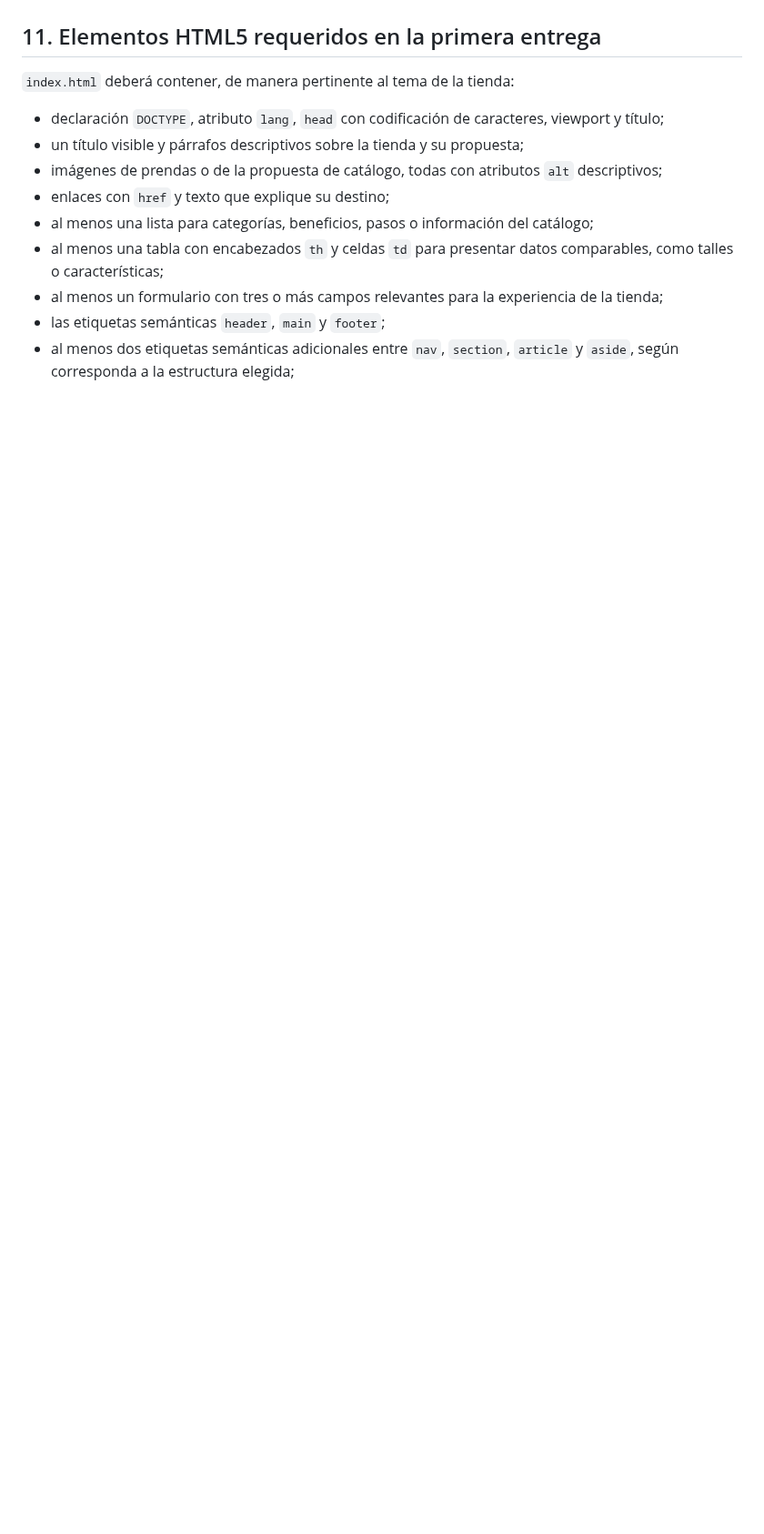
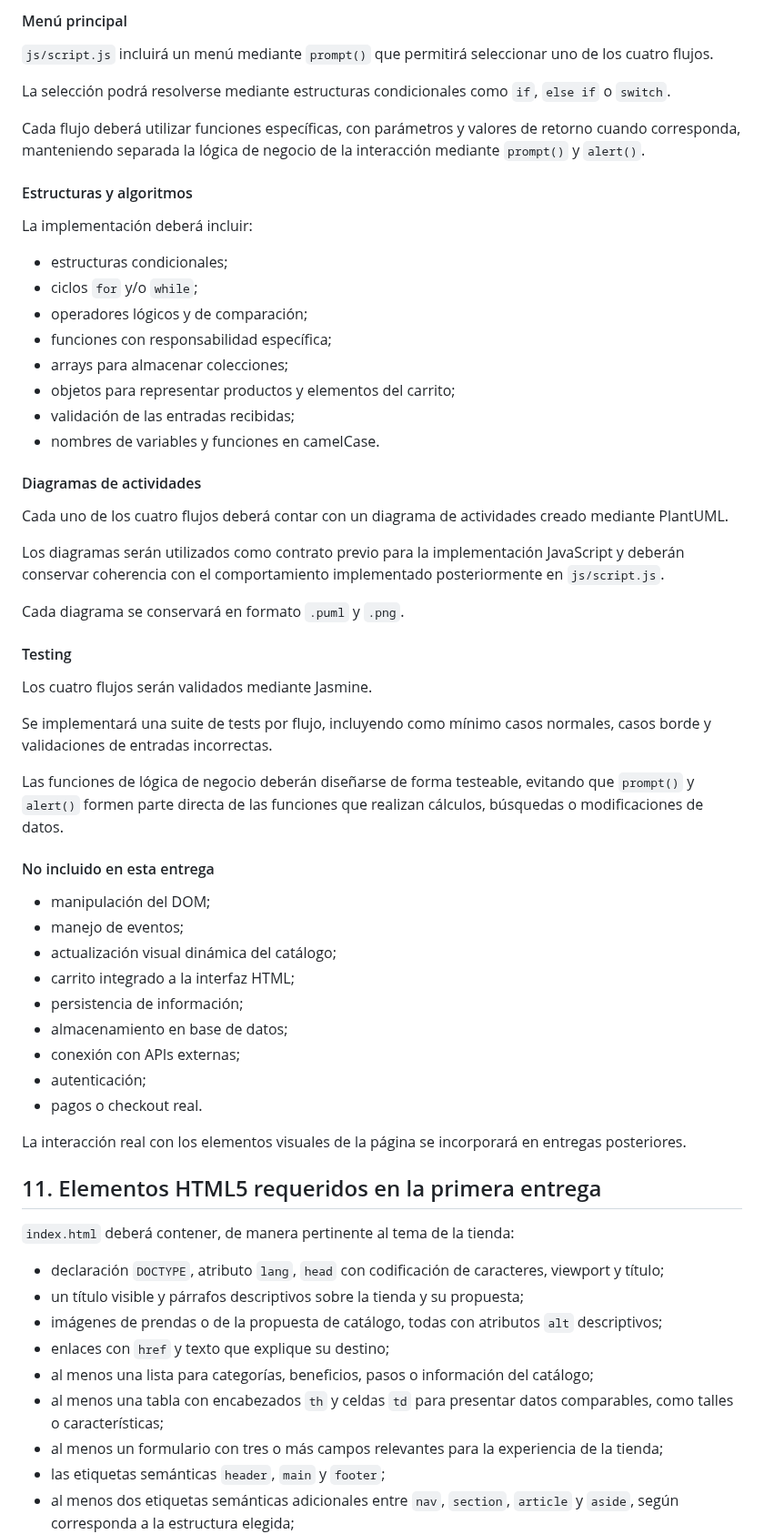
Before and after one commit to dantebiondi666-prog/tienda-online, a Markdown page: plan.md, the part around one of its changes. Shown at 91% size. Rendered like a GitHub page; blank space fills up the shorter version.

```diff
--- a/plan.md
+++ b/plan.md
@@ -169,3 +227,54 @@ Carrito, filtros dinámicos y selección interactiva de talles siguen siendo evo
+#### Menú principal
+
+`js/script.js` incluirá un menú mediante `prompt()` que permitirá seleccionar uno de los cuatro flujos.
+
+La selección podrá resolverse mediante estructuras condicionales como `if`, `else if` o `switch`.
+
+Cada flujo deberá utilizar funciones específicas, con parámetros y valores de retorno cuando corresponda, manteniendo separada la lógica de negocio de la interacción mediante `prompt()` y `alert()`.
+
+#### Estructuras y algoritmos
+
+La implementación deberá incluir:
+
+- estructuras condicionales;
+- ciclos `for` y/o `while`;
+- operadores lógicos y de comparación;
+- funciones con responsabilidad específica;
+- arrays para almacenar colecciones;
+- objetos para representar productos y elementos del carrito;
+- validación de las entradas recibidas;
+- nombres de variables y funciones en camelCase.
+
+#### Diagramas de actividades
+
+Cada uno de los cuatro flujos deberá contar con un diagrama de actividades creado mediante PlantUML.
+
+Los diagramas serán utilizados como contrato previo para la implementación JavaScript y deberán conservar coherencia con el comportamiento implementado posteriormente en `js/script.js`.
+
+Cada diagrama se conservará en formato `.puml` y `.png`.
+
+#### Testing
+
+Los cuatro flujos serán validados mediante Jasmine.
+
+Se implementará una suite de tests por flujo, incluyendo como mínimo casos normales, casos borde y validaciones de entradas incorrectas.
+
+Las funciones de lógica de negocio deberán diseñarse de forma testeable, evitando que `prompt()` y `alert()` formen parte directa de las funciones que realizan cálculos, búsquedas o modificaciones de datos.
+
+#### No incluido en esta entrega
+
+- manipulación del DOM;
+- manejo de eventos;
+- actualización visual dinámica del catálogo;
+- carrito integrado a la interfaz HTML;
+- persistencia de información;
+- almacenamiento en base de datos;
+- conexión con APIs externas;
+- autenticación;
+- pagos o checkout real.
+
+La interacción real con los elementos visuales de la página se incorporará en entregas posteriores.
+
 ## 11. Elementos HTML5 requeridos en la primera entrega
 
 `index.html` deberá contener, de manera pertinente al tema de la tienda:
```
Also changed, not shown: other parts of plan.md (+64 -0 lines).
